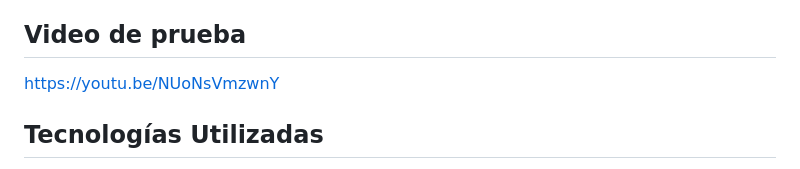
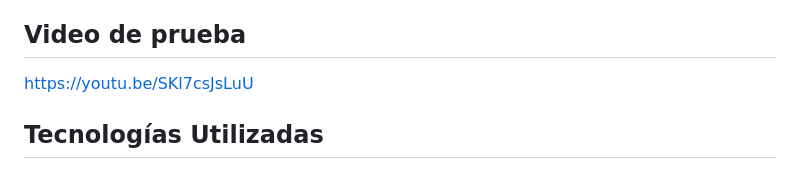
Before and after one commit to XxFabio24xX/IntegradorFront, a Markdown page: README.md, the part around the change. Rendered like a GitHub page.

Commit message:
Edito link video

```diff
--- a/README.md
+++ b/README.md
@@ -10,7 +10,7 @@ https://integrador-front-jet.vercel.app/
 
 ## Video de prueba
 
-https://youtu.be/NUoNsVmzwnY
+https://youtu.be/SKl7csJsLuU
 
 ## Tecnologías Utilizadas
 
```
